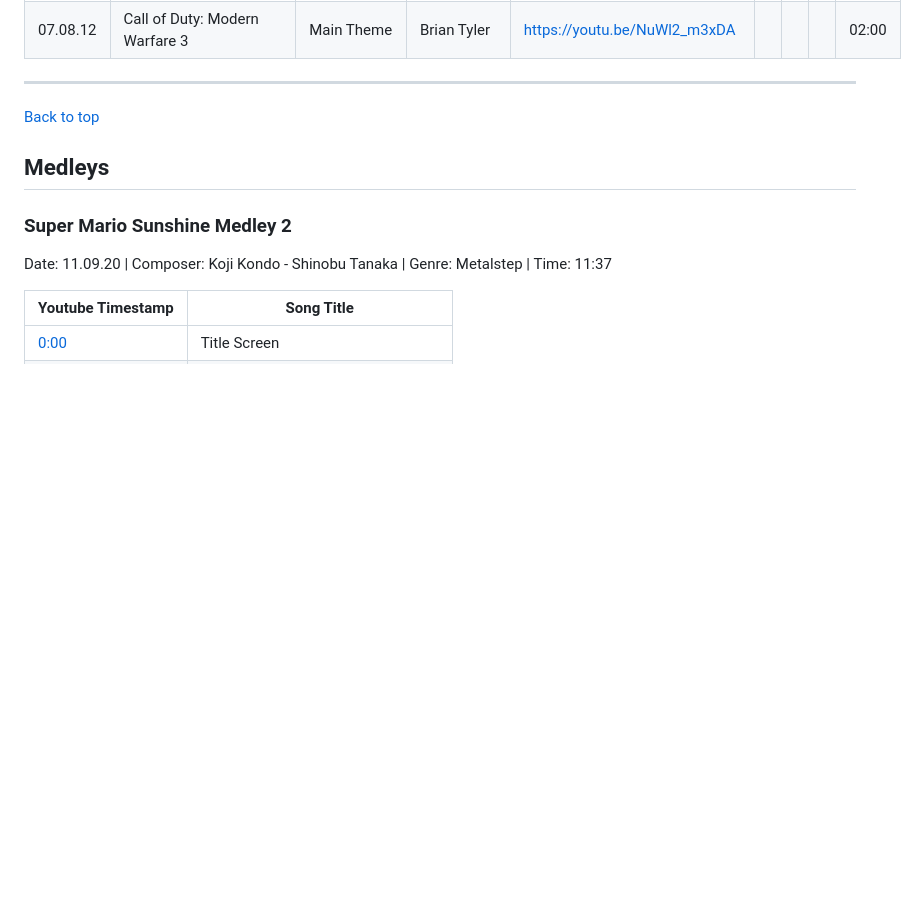
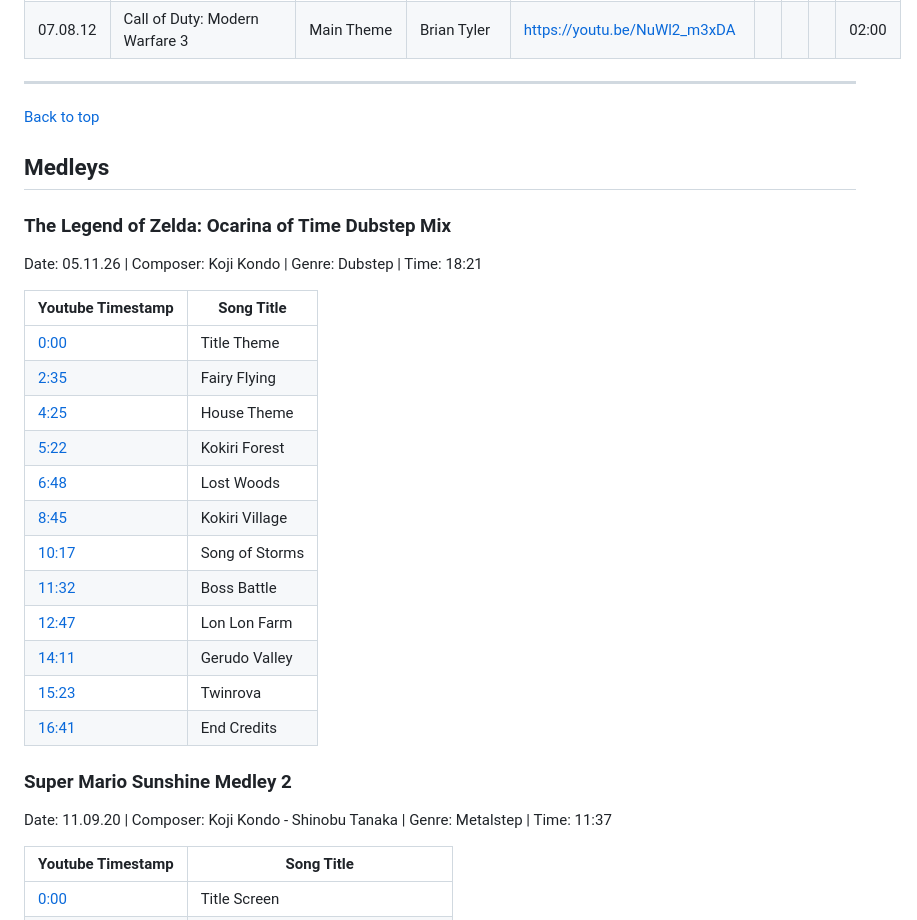
Before and after one commit to mft14/mft14.github.io, a Markdown page: info/vds.md, the part around one of its changes. Rendered like a GitHub page; blank space fills up the shorter version.

```diff
--- a/info/vds.md
+++ b/info/vds.md
@@ -752,6 +754,24 @@ Total: 30 videos
 
 ## Medleys
 
+### The Legend of Zelda: Ocarina of Time Dubstep Mix
+Date: 05.11.26 | Composer: Koji Kondo | Genre: Dubstep | Time: 18:21
+
+| Youtube Timestamp                           | Song Title                        |
+|---------------------------------------------|-----------------------------------|
+| [0:00](https://youtu.be/qwCtcotkoOM)        | Title Theme                       |
+| [2:35](https://youtu.be/qwCtcotkoOM?t=155)  | Fairy Flying                      |
+| [4:25](https://youtu.be/qwCtcotkoOM?t=265)  | House Theme                       |
+| [5:22](https://youtu.be/qwCtcotkoOM?t=322)  | Kokiri Forest                     |
+| [6:48](https://youtu.be/qwCtcotkoOM?t=409)  | Lost Woods                        |
+| [8:45](https://youtu.be/qwCtcotkoOM?t=525)  | Kokiri Village                    |
+| [10:17](https://youtu.be/qwCtcotkoOM?t=617) | Song of Storms                    |
+| [11:32](https://youtu.be/qwCtcotkoOM?t=692) | Boss Battle                       |
+| [12:47](https://youtu.be/qwCtcotkoOM?t=767) | Lon Lon Farm                      |
+| [14:11](https://youtu.be/qwCtcotkoOM?t=851) | Gerudo Valley                     |
+| [15:23](https://youtu.be/qwCtcotkoOM?t=923) | Twinrova                          |
+| [16:41](https://youtu.be/qwCtcotkoOM?t=999) | End Credits                       |
+
 ### Super Mario Sunshine Medley 2
 Date: 11.09.20 | Composer: Koji Kondo - Shinobu Tanaka | Genre: Metalstep | Time: 11:37
 
```
Also changed, not shown: other parts of info/vds.md (+13 -11 lines).
